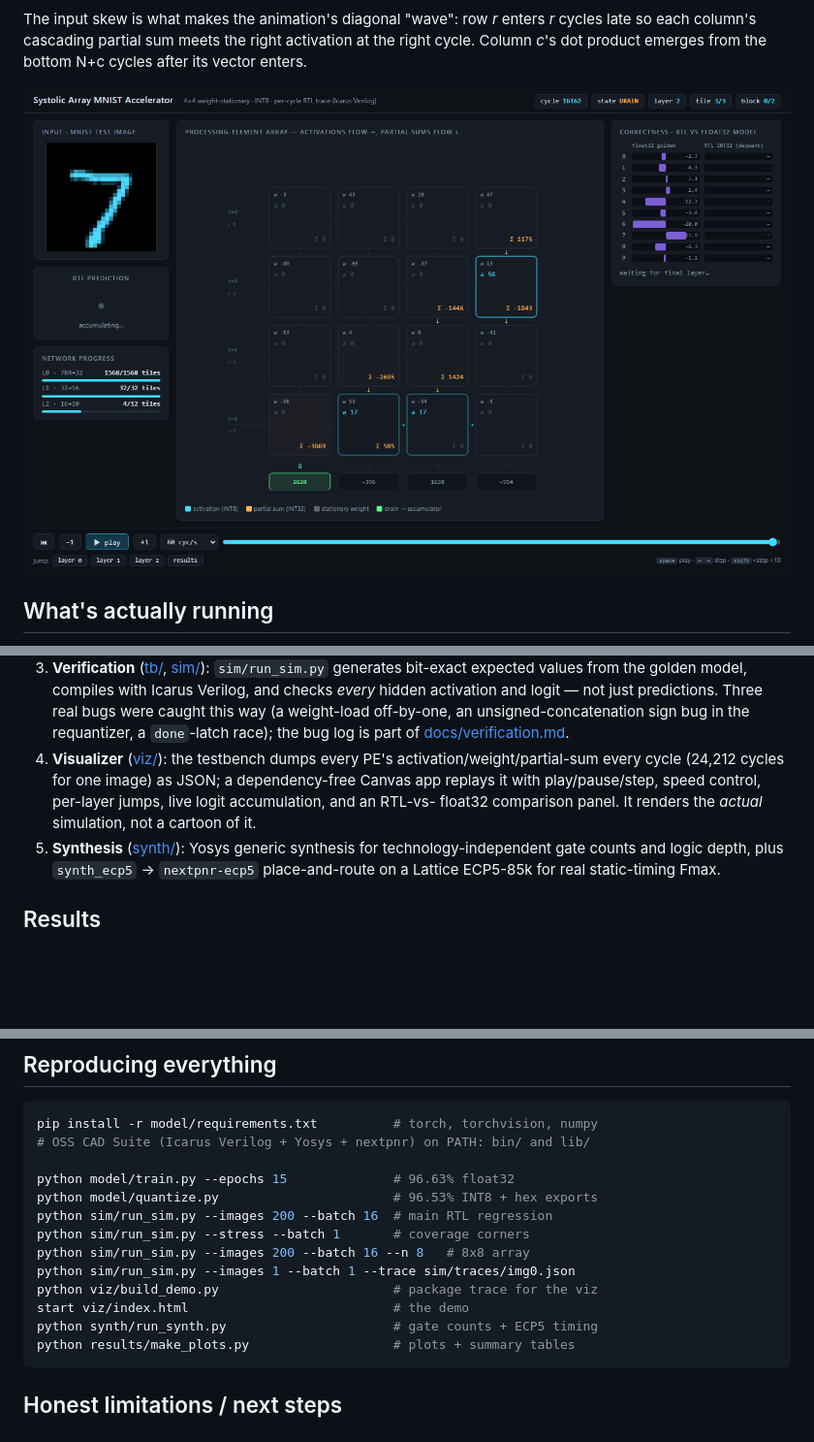
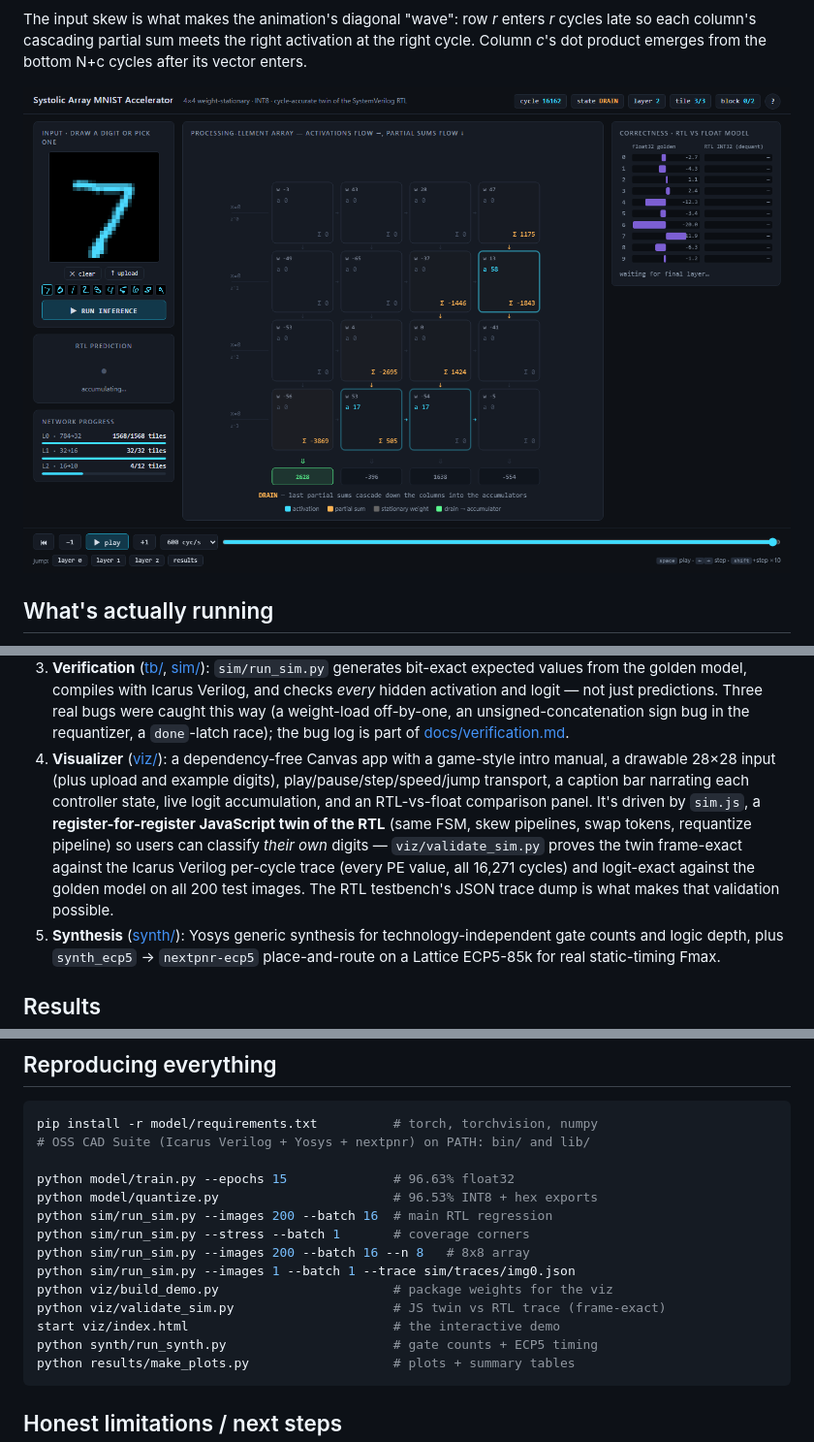
Before and after one commit to dcgursoy/systolic-mnist, a Markdown page: README.md, 3 parts joined by grey strips. Shown at 97% size. Rendered like a GitHub page; pictures changed too: docs/img/viz_wave.png; blank space fills up the shorter version.

````diff
--- a/README.md
+++ b/README.md
@@ -78,12 +78,17 @@ bottom N+c cycles after its vector enters.
    off-by-one, an unsigned-concatenation sign bug in the requantizer, a
    `done`-latch race); the bug log is part of
    [docs/verification.md](docs/verification.md).
-4. **Visualizer** ([viz/](viz)): the testbench dumps every PE's
-   activation/weight/partial-sum every cycle (24,212 cycles for one image)
-   as JSON; a dependency-free Canvas app replays it with play/pause/step,
-   speed control, per-layer jumps, live logit accumulation, and an RTL-vs-
-   float32 comparison panel. It renders the *actual* simulation, not a
-   cartoon of it.
+4. **Visualizer** ([viz/](viz)): a dependency-free Canvas app with a
+   game-style intro manual, a drawable 28×28 input (plus upload and example
+   digits), play/pause/step/speed/jump transport, a caption bar narrating
+   each controller state, live logit accumulation, and an RTL-vs-float
+   comparison panel. It's driven by `sim.js`, a **register-for-register
+   JavaScript twin of the RTL** (same FSM, skew pipelines, swap tokens,
+   requantize pipeline) so users can classify *their own* digits —
+   `viz/validate_sim.py` proves the twin frame-exact against the Icarus
+   Verilog per-cycle trace (every PE value, all 16,271 cycles) and
+   logit-exact against the golden model on all 200 test images. The RTL
+   testbench's JSON trace dump is what makes that validation possible.
 5. **Synthesis** ([synth/](synth)): Yosys generic synthesis for
    technology-independent gate counts and logic depth, plus
    `synth_ecp5` → `nextpnr-ecp5` place-and-route on a Lattice ECP5-85k for
@@ -188,8 +193,9 @@ python sim/run_sim.py --images 200 --batch 16  # main RTL regression
 python sim/run_sim.py --stress --batch 1       # coverage corners
 python sim/run_sim.py --images 200 --batch 16 --n 8   # 8x8 array
 python sim/run_sim.py --images 1 --batch 1 --trace sim/traces/img0.json
-python viz/build_demo.py                       # package trace for the viz
-start viz/index.html                           # the demo
+python viz/build_demo.py                       # package weights for the viz
+python viz/validate_sim.py                     # JS twin vs RTL trace (frame-exact)
+start viz/index.html                           # the interactive demo
 python synth/run_synth.py                      # gate counts + ECP5 timing
 python results/make_plots.py                   # plots + summary tables
 ```
````
Also changed, not shown: other parts of README.md (+2 -2 lines), docs/verification.md (+14 -0 lines), docs/img/viz_results.png, 7 other files.
